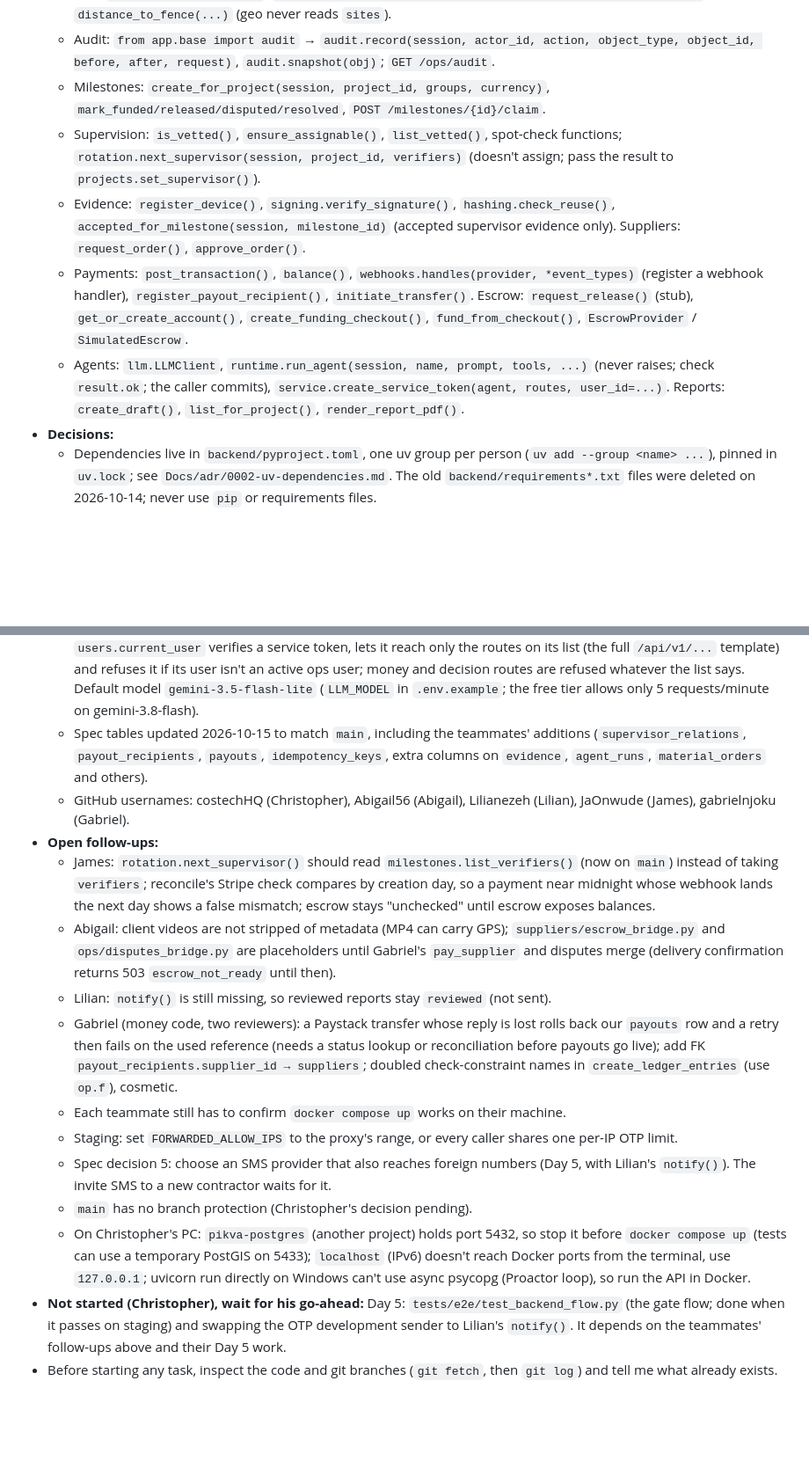
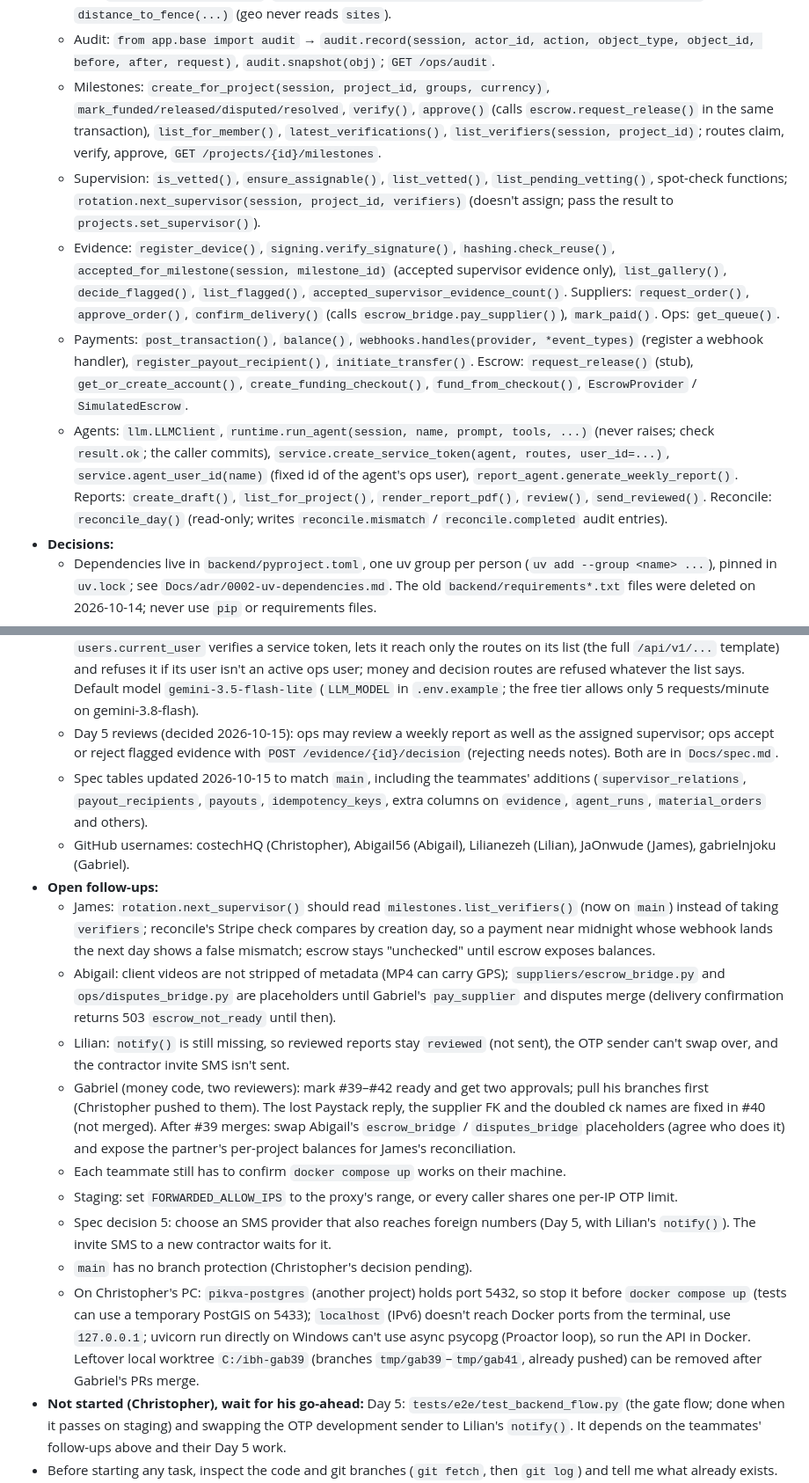
Before and after one commit to costechHQ/iBackHome, a Markdown page: CLAUDE.md, 2 parts joined by grey strips. Shown at 88% size. Drawn GitHub-style; blank space fills up the shorter version.

Commit message:
docs: CLAUDE.md current state at end of 2026-10-15

```diff
--- a/CLAUDE.md
+++ b/CLAUDE.md
@@ -47,11 +48,11 @@ only after supervisor verification and client approval. We are not a constructio
   - Projects: `from app.features.projects import service as projects` → `require_project_member(session, user, project_id)` (403 `not_project_member`; client, contractor, assigned supervisor or ops), `get_project(session, project_id)`, `get_project_geofence(session, project_id)` / `get_geofence(session, site_id)` → EWKT, `set_supervisor(session, project_id, supervisor_id, actor_id)` (runs `supervision.ensure_assignable()` itself), `get_contractor_phone(...)`, `transition(session, project_id, to_status, actor_role, actor_id)`, `get_boq(session, user, project_id)`.
   - Geo: `parse_polygon(geojson)`, `inside_geofence(session, geofence_ewkt, lat, lon, buffer_m=25)`, `distance_to_fence(...)` (geo never reads `sites`).
   - Audit: `from app.base import audit` → `audit.record(session, actor_id, action, object_type, object_id, before, after, request)`, `audit.snapshot(obj)`; `GET /ops/audit`.
-  - Milestones: `create_for_project(session, project_id, groups, currency)`, `mark_funded/released/disputed/resolved`, `POST /milestones/{id}/claim`.
-  - Supervision: `is_vetted()`, `ensure_assignable()`, `list_vetted()`, spot-check functions; `rotation.next_supervisor(session, project_id, verifiers)` (doesn't assign; pass the result to `projects.set_supervisor()`).
-  - Evidence: `register_device()`, `signing.verify_signature()`, `hashing.check_reuse()`, `accepted_for_milestone(session, milestone_id)` (accepted supervisor evidence only). Suppliers: `request_order()`, `approve_order()`.
+  - Milestones: `create_for_project(session, project_id, groups, currency)`, `mark_funded/released/disputed/resolved`, `verify()`, `approve()` (calls `escrow.request_release()` in the same transaction), `list_for_member()`, `latest_verifications()`, `list_verifiers(session, project_id)`; routes claim, verify, approve, `GET /projects/{id}/milestones`.
+  - Supervision: `is_vetted()`, `ensure_assignable()`, `list_vetted()`, `list_pending_vetting()`, spot-check functions; `rotation.next_supervisor(session, project_id, verifiers)` (doesn't assign; pass the result to `projects.set_supervisor()`).
+  - Evidence: `register_device()`, `signing.verify_signature()`, `hashing.check_reuse()`, `accepted_for_milestone(session, milestone_id)` (accepted supervisor evidence only), `list_gallery()`, `decide_flagged()`, `list_flagged()`, `accepted_supervisor_evidence_count()`. Suppliers: `request_order()`, `approve_order()`, `confirm_delivery()` (calls `escrow_bridge.pay_supplier()`), `mark_paid()`. Ops: `get_queue()`.
   - Payments: `post_transaction()`, `balance()`, `webhooks.handles(provider, *event_types)` (register a webhook handler), `register_payout_recipient()`, `initiate_transfer()`. Escrow: `request_release()` (stub), `get_or_create_account()`, `create_funding_checkout()`, `fund_from_checkout()`, `EscrowProvider` / `SimulatedEscrow`.
-  - Agents: `llm.LLMClient`, `runtime.run_agent(session, name, prompt, tools, ...)` (never raises; check `result.ok`; the caller commits), `service.create_service_token(agent, routes, user_id=...)`. Reports: `create_draft()`, `list_for_project()`, `render_report_pdf()`.
+  - Agents: `llm.LLMClient`, `runtime.run_agent(session, name, prompt, tools, ...)` (never raises; check `result.ok`; the caller commits), `service.create_service_token(agent, routes, user_id=...)`, `service.agent_user_id(name)` (fixed id of the agent's ops user), `report_agent.generate_weekly_report()`. Reports: `create_draft()`, `list_for_project()`, `render_report_pdf()`, `review()`, `send_reviewed()`. Reconcile: `reconcile_day()` (read-only; writes `reconcile.mismatch` / `reconcile.completed` audit entries).
 - **Decisions:**
   - Dependencies live in `backend/pyproject.toml`, one uv group per person (`uv add --group <name> ...`), pinned in `uv.lock`; see `Docs/adr/0002-uv-dependencies.md`. The old `backend/requirements*.txt` files were deleted on 2026-10-14; never use `pip` or requirements files.
   - Local object storage is SeaweedFS because MinIO no longer publishes images. Staging and production use an S3-compatible service (R2 or B2).
@@ -62,18 +63,19 @@ only after supervisor verification and client approval. We are not a constructio
   - Projects (agreed 2026-10-14): a contractor invite for a new number creates an active contractor (their first OTP login lands on it); a number of another role → 409 `role_conflict`, role unchanged. A contractor is optional at creation, required before the BoQ. Suspended accounts can't be invited or assigned; a completed project can't get a new supervisor.
   - Site lock (decided 2026-10-14): a client can set or change the site only while the project is `draft` or `boq_review` (else 409 `site_locked`); ops can change it at any time; every change is audited.
   - Agents (decided 2026-10-15): each agent acts as its own seeded user with role `ops` (no new role). `users.current_user` verifies a service token, lets it reach only the routes on its list (the full `/api/v1/...` template) and refuses it if its user isn't an active ops user; money and decision routes are refused whatever the list says. Default model `gemini-3.5-flash-lite` (`LLM_MODEL` in `.env.example`; the free tier allows only 5 requests/minute on gemini-3.8-flash).
+  - Day 5 reviews (decided 2026-10-15): ops may review a weekly report as well as the assigned supervisor; ops accept or reject flagged evidence with `POST /evidence/{id}/decision` (rejecting needs notes). Both are in `Docs/spec.md`.
   - Spec tables updated 2026-10-15 to match `main`, including the teammates' additions (`supervisor_relations`, `payout_recipients`, `payouts`, `idempotency_keys`, extra columns on `evidence`, `agent_runs`, `material_orders` and others).
   - GitHub usernames: costechHQ (Christopher), Abigail56 (Abigail), Lilianezeh (Lilian), JaOnwude (James), gabrielnjoku (Gabriel).
 - **Open follow-ups:**
   - James: `rotation.next_supervisor()` should read `milestones.list_verifiers()` (now on `main`) instead of taking `verifiers`; reconcile's Stripe check compares by creation day, so a payment near midnight whose webhook lands the next day shows a false mismatch; escrow stays "unchecked" until escrow exposes balances.
   - Abigail: client videos are not stripped of metadata (MP4 can carry GPS); `suppliers/escrow_bridge.py` and `ops/disputes_bridge.py` are placeholders until Gabriel's `pay_supplier` and disputes merge (delivery confirmation returns 503 `escrow_not_ready` until then).
-  - Lilian: `notify()` is still missing, so reviewed reports stay `reviewed` (not sent).
-  - Gabriel (money code, two reviewers): a Paystack transfer whose reply is lost rolls back our `payouts` row and a retry then fails on the used reference (needs a status lookup or reconciliation before payouts go live); add FK `payout_recipients.supplier_id → suppliers`; doubled check-constraint names in `create_ledger_entries` (use `op.f`), cosmetic.
+  - Lilian: `notify()` is still missing, so reviewed reports stay `reviewed` (not sent), the OTP sender can't swap over, and the contractor invite SMS isn't sent.
+  - Gabriel (money code, two reviewers): mark #39–#42 ready and get two approvals; pull his branches first (Christopher pushed to them). The lost Paystack reply, the supplier FK and the doubled ck names are fixed in #40 (not merged). After #39 merges: swap Abigail's `escrow_bridge` / `disputes_bridge` placeholders (agree who does it) and expose the partner's per-project balances for James's reconciliation.
   - Each teammate still has to confirm `docker compose up` works on their machine.
   - Staging: set `FORWARDED_ALLOW_IPS` to the proxy's range, or every caller shares one per-IP OTP limit.
   - Spec decision 5: choose an SMS provider that also reaches foreign numbers (Day 5, with Lilian's `notify()`). The invite SMS to a new contractor waits for it.
   - `main` has no branch protection (Christopher's decision pending).
-  - On Christopher's PC: `pikva-postgres` (another project) holds port 5432, so stop it before `docker compose up` (tests can use a temporary PostGIS on 5433); `localhost` (IPv6) doesn't reach Docker ports from the terminal, use `127.0.0.1`; uvicorn run directly on Windows can't use async psycopg (Proactor loop), so run the API in Docker.
+  - On Christopher's PC: `pikva-postgres` (another project) holds port 5432, so stop it before `docker compose up` (tests can use a temporary PostGIS on 5433); `localhost` (IPv6) doesn't reach Docker ports from the terminal, use `127.0.0.1`; uvicorn run directly on Windows can't use async psycopg (Proactor loop), so run the API in Docker. Leftover local worktree `C:/ibh-gab39` (branches `tmp/gab39`–`tmp/gab41`, already pushed) can be removed after Gabriel's PRs merge.
 - **Not started (Christopher), wait for his go-ahead:** Day 5: `tests/e2e/test_backend_flow.py` (the gate flow; done when it passes on staging) and swapping the OTP development sender to Lilian's `notify()`. It depends on the teammates' follow-ups above and their Day 5 work.
 - Before starting any task, inspect the code and git branches (`git fetch`, then `git log`) and tell me what already exists. Do not rebuild it.
 
```
Also changed, not shown: other parts of CLAUDE.md (+5 -4 lines).
